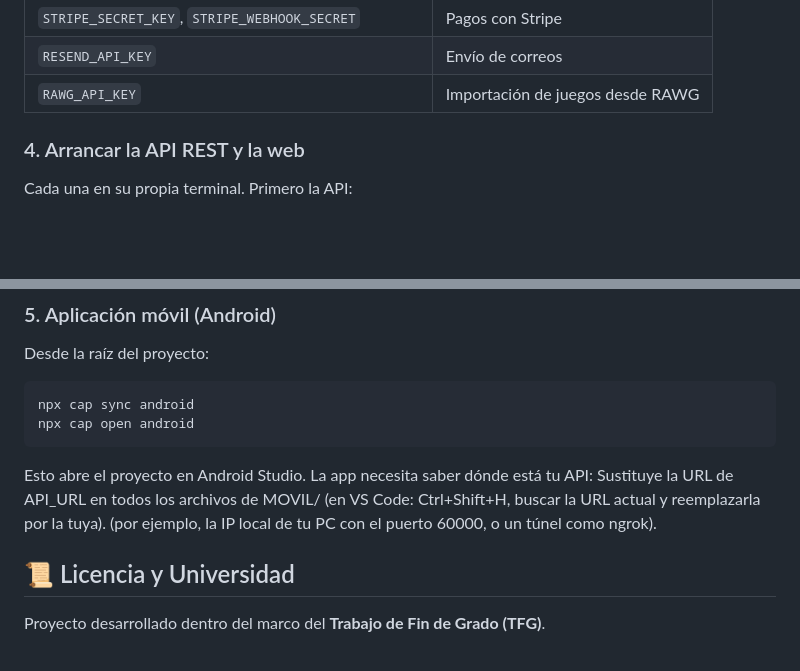
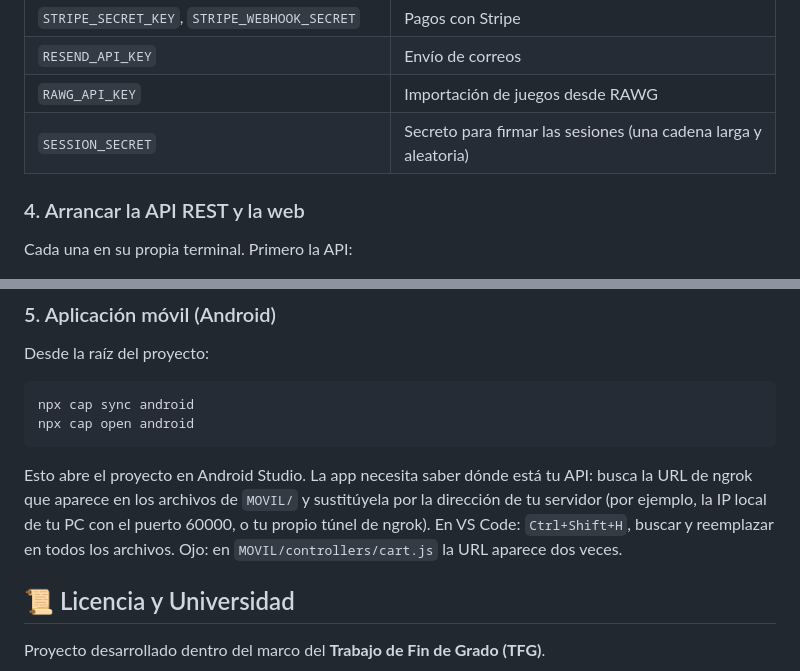
Before and after one commit to Pedro2004-svg/KeyStore-TFG, a Markdown page: README.md, 2 parts joined by grey strips. Drawn GitHub-style; blank space fills up the shorter version.

Commit message:
Update README with SESSION_SECRET and API_URL details
Added SESSION_SECRET variable description and clarified API_URL replacement instructions.

````diff
--- a/README.md
+++ b/README.md
@@ -120,6 +120,7 @@ Variables necesarias:
 | `STRIPE_SECRET_KEY`, `STRIPE_WEBHOOK_SECRET` | Pagos con Stripe |
 | `RESEND_API_KEY` | Envío de correos |
 | `RAWG_API_KEY` | Importación de juegos desde RAWG |
+| `SESSION_SECRET` | Secreto para firmar las sesiones (una cadena larga y aleatoria) |
 
 ### 4. Arrancar la API REST y la web
 
@@ -149,9 +150,11 @@ npx cap sync android
 npx cap open android
 ```
 
-Esto abre el proyecto en Android Studio. La app necesita saber dónde está tu API:
-Sustituye la URL de API_URL en todos los archivos de MOVIL/ (en VS Code: Ctrl+Shift+H, buscar la URL actual y reemplazarla por la tuya).
-(por ejemplo, la IP local de tu PC con el puerto 60000, o un túnel como ngrok).
+ Esto abre el proyecto en Android Studio. La app necesita saber dónde está tu API:
+ busca la URL de ngrok que aparece en los archivos de `MOVIL/` y sustitúyela por la
+ dirección de tu servidor (por ejemplo, la IP local de tu PC con el puerto 60000, o
+ tu propio túnel de ngrok). En VS Code: `Ctrl+Shift+H`, buscar y reemplazar en todos
+ los archivos. Ojo: en `MOVIL/controllers/cart.js` la URL aparece dos veces.
 
 ## 📜 Licencia y Universidad
 
````
